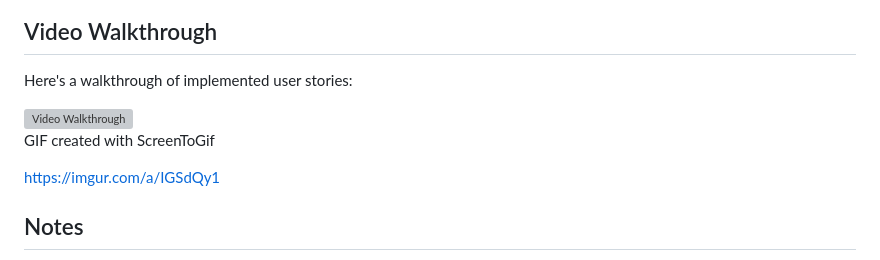
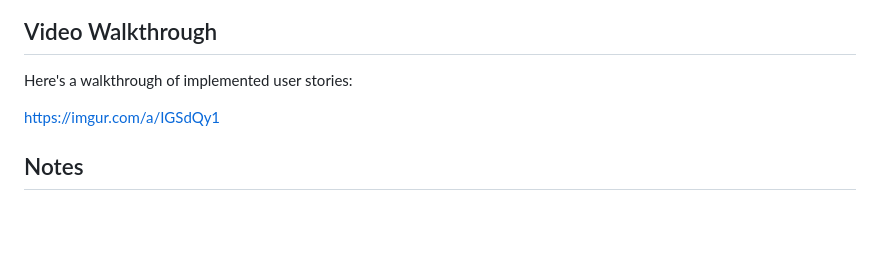
Before and after one commit to Agjava/Dawg, a Markdown page: README.md, the part around the change. Rendered like a GitHub page; blank space fills up the shorter version; grey boxes are pictures that could not be loaded.

```diff
--- a/README.md
+++ b/README.md
@@ -37,10 +37,6 @@ The following **additional** features are implemented:
 
 Here's a walkthrough of implemented user stories:
 
-<img src='https://imgur.com/a/IGSdQy1.gif' title='Video Walkthrough' width='' alt='Video Walkthrough' />
-
-GIF created with ScreenToGif
-
 https://imgur.com/a/IGSdQy1
 
 
```
